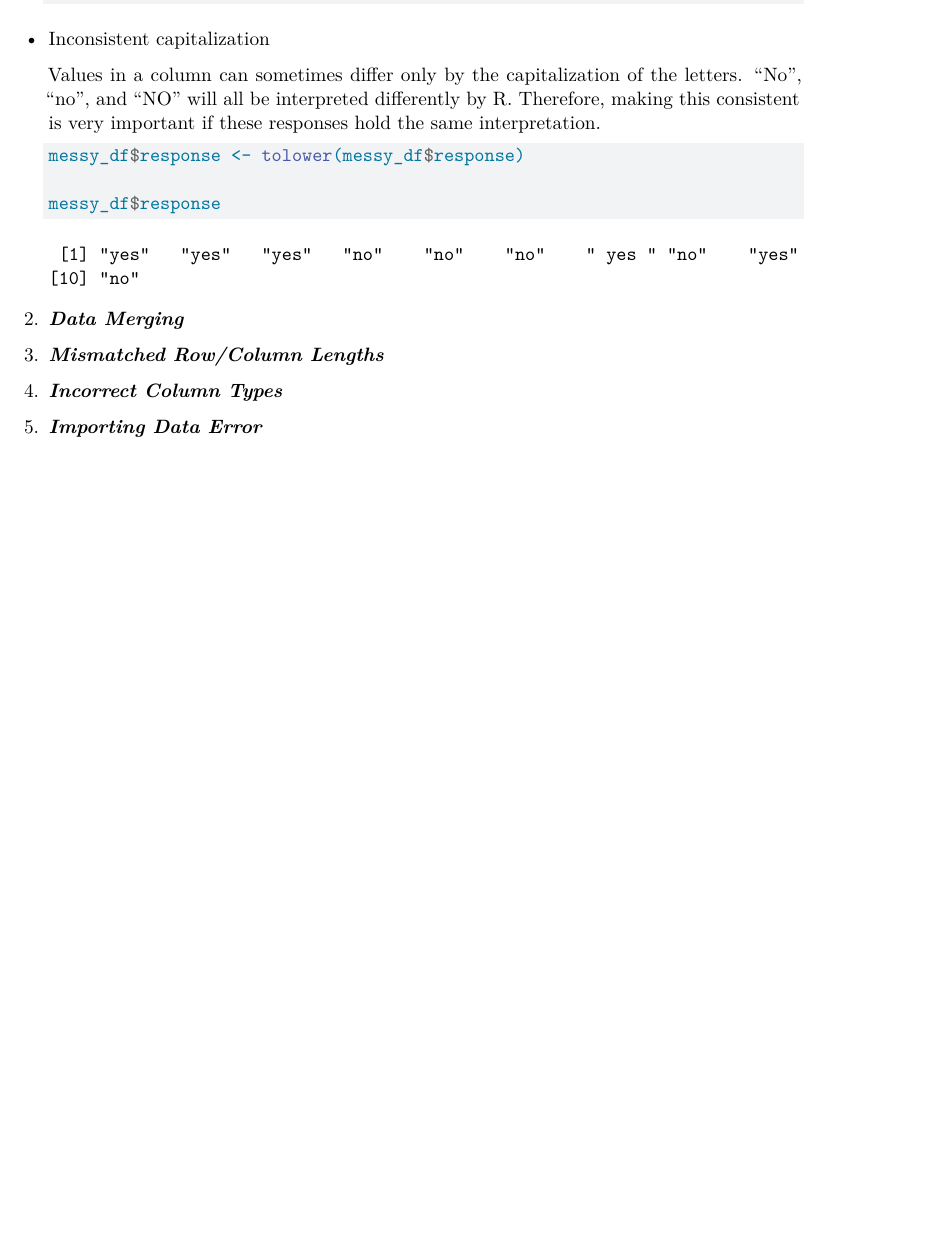
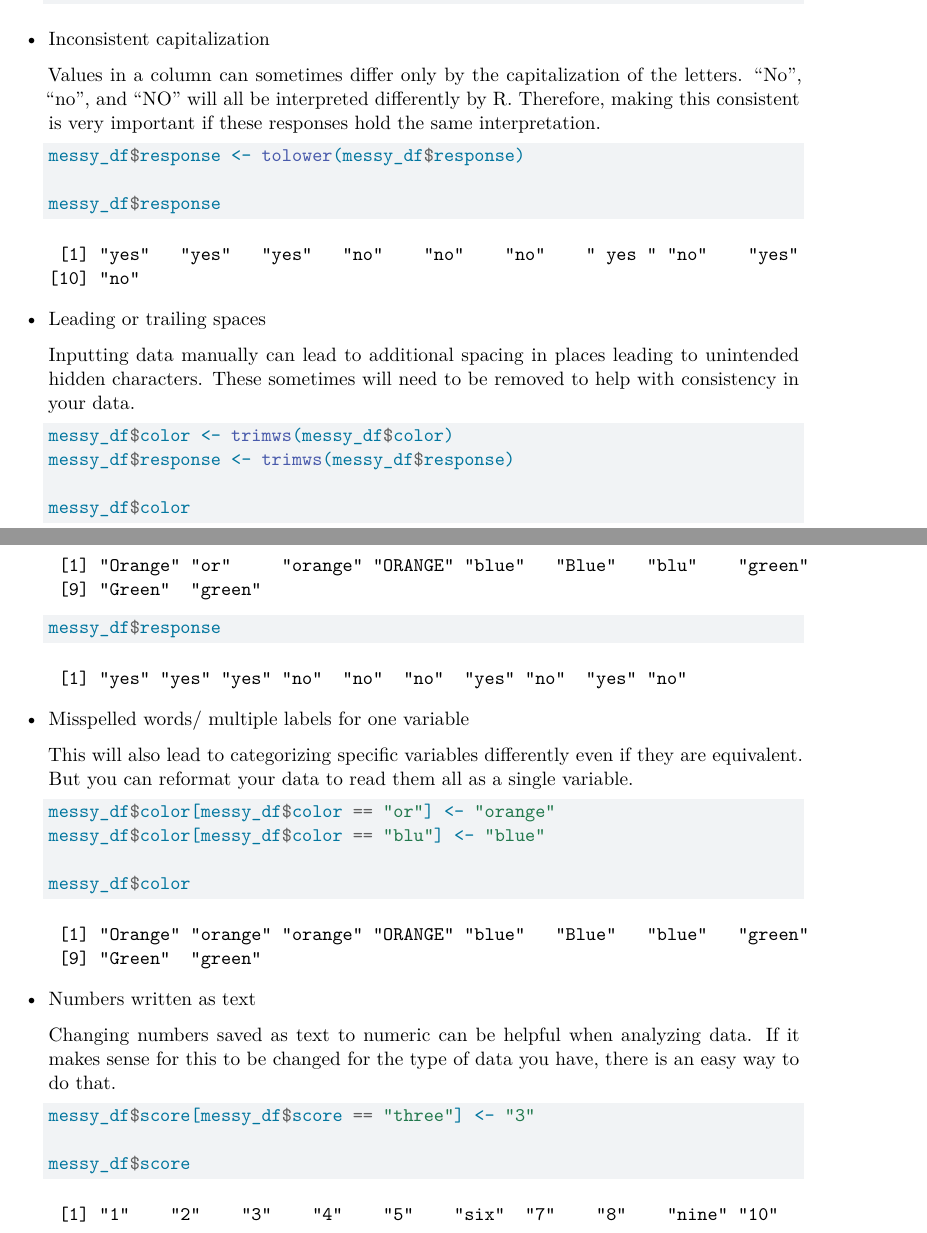
Before and after one commit to abigail-ella/Working_with_Data_SeasideChat, a Quarto document (Common-Data-Challenges.qmd): part of page 3 of 3 before the commit and two parts of pages 3 and 4 of 4 after it, the two joined at a grey line, cut so that both start at the same text, the shorter picture padded with empty space. Rendered offline with R 4.5, knitr and Pandoc in place of Quarto, then LaTeX, with nearby package versions.

Commit message:
messy-df finish

````diff
--- a/Common-Data-Challenges.qmd
+++ b/Common-Data-Challenges.qmd
@@ -111,10 +111,38 @@ Here, we've narrowed down six of the more common challenges we have experienced
     messy_df$response
     ```
 
-2.  ***Data Merging***
+-   Leading or trailing spaces
 
-3.  ***Mismatched Row/Column Lengths***
+    Inputting data manually can lead to additional spacing in places leading to unintended hidden characters. These sometimes will need to be removed to help with consistency in your data.
 
-4.  ***Incorrect Column Types***
+    ```{r}
+    #| output: TRUE
+    messy_df$color <- trimws(messy_df$color)
+    messy_df$response <- trimws(messy_df$response)
 
-5.  ***Importing Data Error***
+    messy_df$color
+    messy_df$response
+    ```
+
+-   Misspelled words/ multiple labels for one variable
+
+    This will also lead to categorizing specific variables differently even if they are equivalent. But you can reformat your data to read them all as a single variable.
+
+    ```{r}
+    #| output: TRUE
+    messy_df$color[messy_df$color == "or"] <- "orange"
+    messy_df$color[messy_df$color == "blu"] <- "blue"
+
+    messy_df$color
+    ```
+
+-   Numbers written as text
+
+    Changing numbers saved as text to numeric can be helpful when analyzing data. If it makes sense for this to be changed for the type of data you have, there is an easy way to do that.
+
+    ```{r}
+    #| output: TRUE
+    messy_df$score[messy_df$score == "three"] <- "3"
+
+    messy_df$score
+    ```
````
